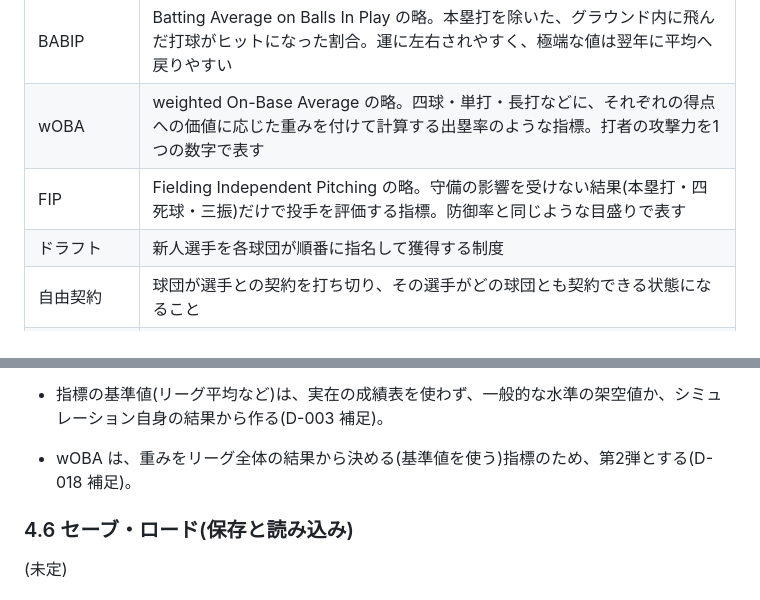
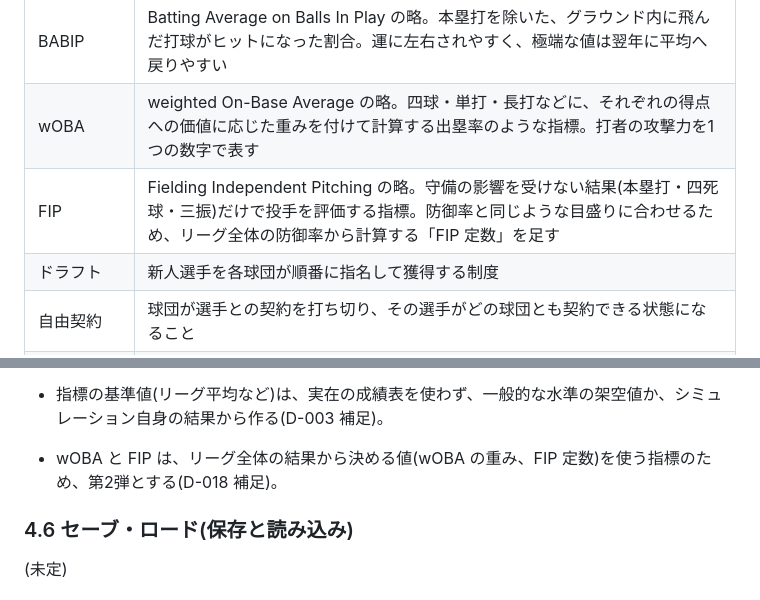
Before and after one commit to yuusukekokubu-a11y/npb-pennant-simulator, a Markdown page: docs/SPEC.md, 2 parts joined by grey strips. GitHub-like rendering.

```diff
--- a/docs/SPEC.md
+++ b/docs/SPEC.md
@@ -28,7 +28,7 @@
 | WAR | Wins Above Replacement の略。「控え水準の選手(簡単に代わりが見つかる選手)と比べて、何勝分チームに上積みしたか」を表す指標。打撃・守備・走塁・投球をまとめて1つの数字にする |
 | BABIP | Batting Average on Balls In Play の略。本塁打を除いた、グラウンド内に飛んだ打球がヒットになった割合。運に左右されやすく、極端な値は翌年に平均へ戻りやすい |
 | wOBA | weighted On-Base Average の略。四球・単打・長打などに、それぞれの得点への価値に応じた重みを付けて計算する出塁率のような指標。打者の攻撃力を1つの数字で表す |
-| FIP | Fielding Independent Pitching の略。守備の影響を受けない結果(本塁打・四死球・三振)だけで投手を評価する指標。防御率と同じような目盛りで表す |
+| FIP | Fielding Independent Pitching の略。守備の影響を受けない結果(本塁打・四死球・三振)だけで投手を評価する指標。防御率と同じような目盛りに合わせるため、リーグ全体の防御率から計算する「FIP 定数」を足す |
 | ドラフト | 新人選手を各球団が順番に指名して獲得する制度 |
 | 自由契約 | 球団が選手との契約を打ち切り、その選手がどの球団とも契約できる状態になること |
 | FA | Free Agent(フリーエージェント)の略。一定の年数プレーした選手が、自分の意思で他球団と契約できる権利、またはその権利を使った選手 |
@@ -82,7 +82,7 @@
 - BABIP・wOBA・FIP・WAR は「3. 用語集」を参照。
 
 - 指標の基準値(リーグ平均など)は、実在の成績表を使わず、一般的な水準の架空値か、シミュレーション自身の結果から作る(D-003 補足)。
-- wOBA は、重みをリーグ全体の結果から決める(基準値を使う)指標のため、第2弾とする(D-018 補足)。
+- wOBA と FIP は、リーグ全体の結果から決める値(wOBA の重み、FIP 定数)を使う指標のため、第2弾とする(D-018 補足)。
 
 ### 4.6 セーブ・ロード(保存と読み込み)
 (未定)
```
Also changed, not shown: other parts of docs/SPEC.md (+2 -2 lines), docs/DECISIONS.md (+2 -0 lines), docs/ROADMAP.md (+2 -2 lines).
